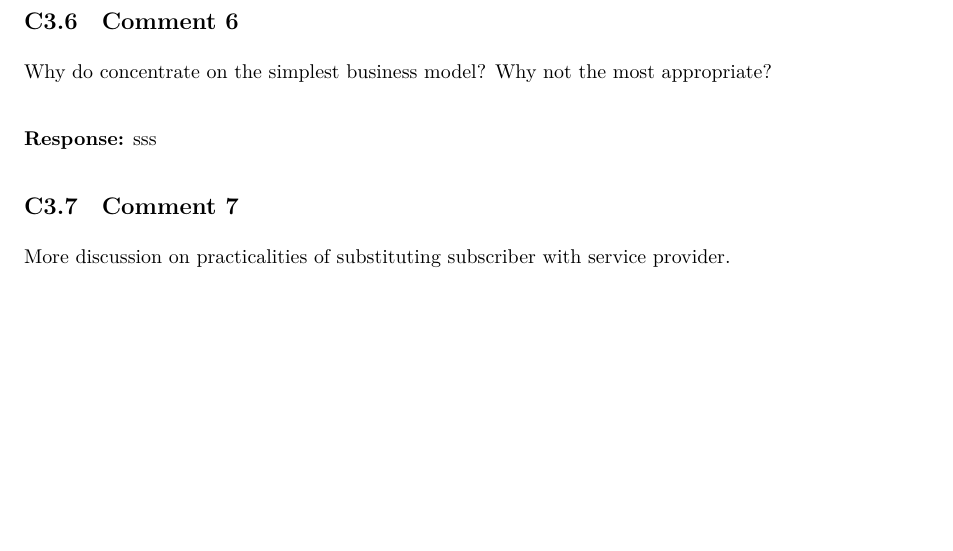
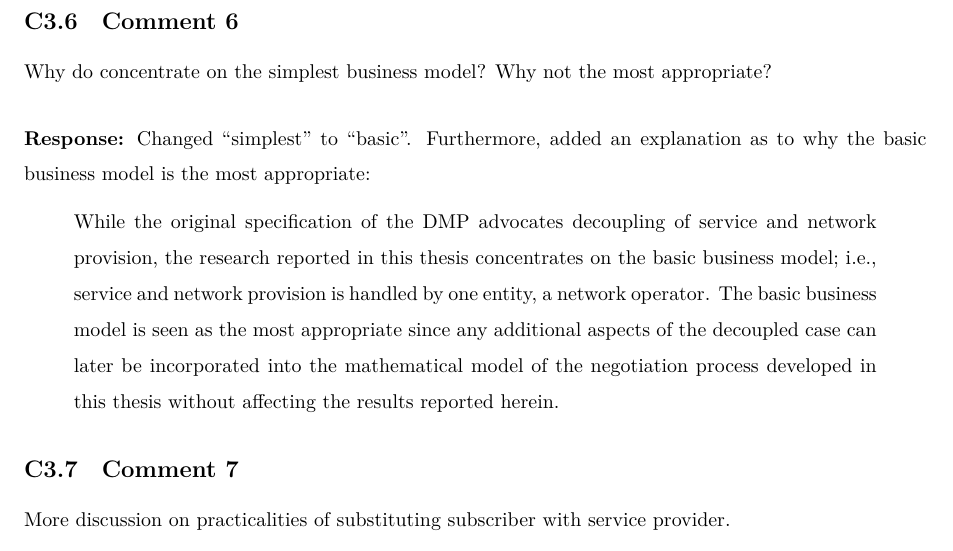
Before and after one commit to kubkon/Thesis, a LaTeX document (corrections.tex): part of page 8 of 18, cut so that both start at the same text, the shorter picture padded with empty space. Compiled offline with XeLaTeX.

Commit message:
Explain why concentrate on the basic business model.

```diff
--- a/corrections.tex
+++ b/corrections.tex
@@ -204,7 +204,10 @@ The DMP is a theoretical market-based framework for trading wireless communicati
 Why do concentrate on the simplest business model? Why not the most appropriate?\\[-2ex]
 
 \textbf{Response:}
-sss
+Changed ``simplest'' to ``basic''. Furthermore, added an explanation as to why the basic business model is the most appropriate:
+\begin{quote}
+While the original specification of the DMP advocates decoupling of service and network provision, the research reported in this thesis concentrates on the basic business model; i.e., service and network provision is handled by one entity, a network operator. The basic business model is seen as the most appropriate since any additional aspects of the decoupled case can later be incorporated into the mathematical model of the negotiation process developed in this thesis without affecting the results reported herein.
+\end{quote}
 
 \subsection{Comment 7}
 More discussion on practicalities of substituting subscriber with service provider.\\[-2ex]
```
Also changed, not shown: DMP/DMP.tex (+2 -2 lines).
